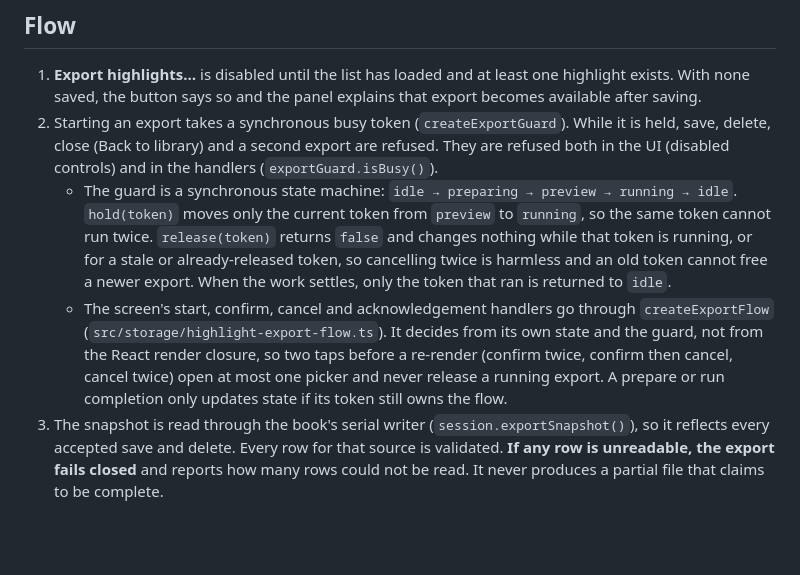
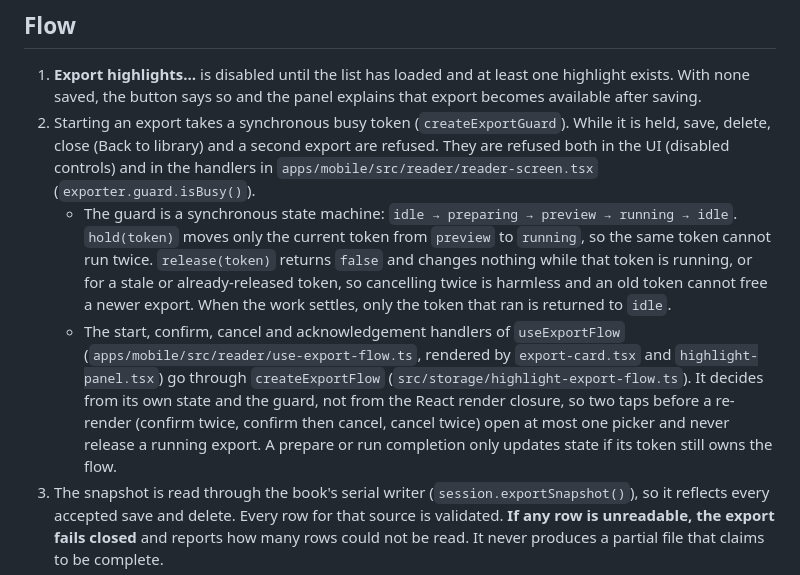
Before and after one commit to reallyenglish-global/leafellow, a Markdown page: docs/highlight-export.md, the part around the change. GitHub-like rendering; blank space fills up the shorter version.

Commit message:
docs: point reader docs at the split modules

```diff
--- a/docs/highlight-export.md
+++ b/docs/highlight-export.md
@@ -7,9 +7,9 @@ From the reader's highlight panel, a user can export **the current book's** save
 ## Flow
 
 1. **Export highlights…** is disabled until the list has loaded and at least one highlight exists. With none saved, the button says so and the panel explains that export becomes available after saving.
-2. Starting an export takes a synchronous busy token (`createExportGuard`). While it is held, save, delete, close (Back to library) and a second export are refused. They are refused both in the UI (disabled controls) and in the handlers (`exportGuard.isBusy()`).
+2. Starting an export takes a synchronous busy token (`createExportGuard`). While it is held, save, delete, close (Back to library) and a second export are refused. They are refused both in the UI (disabled controls) and in the handlers in `apps/mobile/src/reader/reader-screen.tsx` (`exporter.guard.isBusy()`).
    - The guard is a synchronous state machine: `idle → preparing → preview → running → idle`. `hold(token)` moves only the current token from `preview` to `running`, so the same token cannot run twice. `release(token)` returns `false` and changes nothing while that token is running, or for a stale or already-released token, so cancelling twice is harmless and an old token cannot free a newer export. When the work settles, only the token that ran is returned to `idle`.
-   - The screen's start, confirm, cancel and acknowledgement handlers go through `createExportFlow` (`src/storage/highlight-export-flow.ts`). It decides from its own state and the guard, not from the React render closure, so two taps before a re-render (confirm twice, confirm then cancel, cancel twice) open at most one picker and never release a running export. A prepare or run completion only updates state if its token still owns the flow.
+   - The start, confirm, cancel and acknowledgement handlers of `useExportFlow` (`apps/mobile/src/reader/use-export-flow.ts`, rendered by `export-card.tsx` and `highlight-panel.tsx`) go through `createExportFlow` (`src/storage/highlight-export-flow.ts`). It decides from its own state and the guard, not from the React render closure, so two taps before a re-render (confirm twice, confirm then cancel, cancel twice) open at most one picker and never release a running export. A prepare or run completion only updates state if its token still owns the flow.
 3. The snapshot is read through the book's serial writer (`session.exportSnapshot()`), so it reflects every accepted save and delete. Every row for that source is validated. **If any row is unreadable, the export fails closed** and reports how many rows could not be read. It never produces a partial file that claims to be complete.
 4. A preview shows the count, what the file contains (exact passages, notes, EPUB positions, the content hash, never the book) and the destination privacy note: *Leafellow writes the file only to the folder you choose and does not upload it; the storage provider for that folder may sync it.* The **Choose folder and export** button stays disabled until the user ticks an accessible checkbox acknowledging that the file leaves Leafellow's private storage. Cancel releases the token.
 5. Only then does `Directory.pickDirectoryAsync()` open. The token is held until the picker and the write have settled. Result messages are only set if the screen is still mounted.
```
Also changed, not shown: docs/saved-highlights.md (+2 -2 lines).
